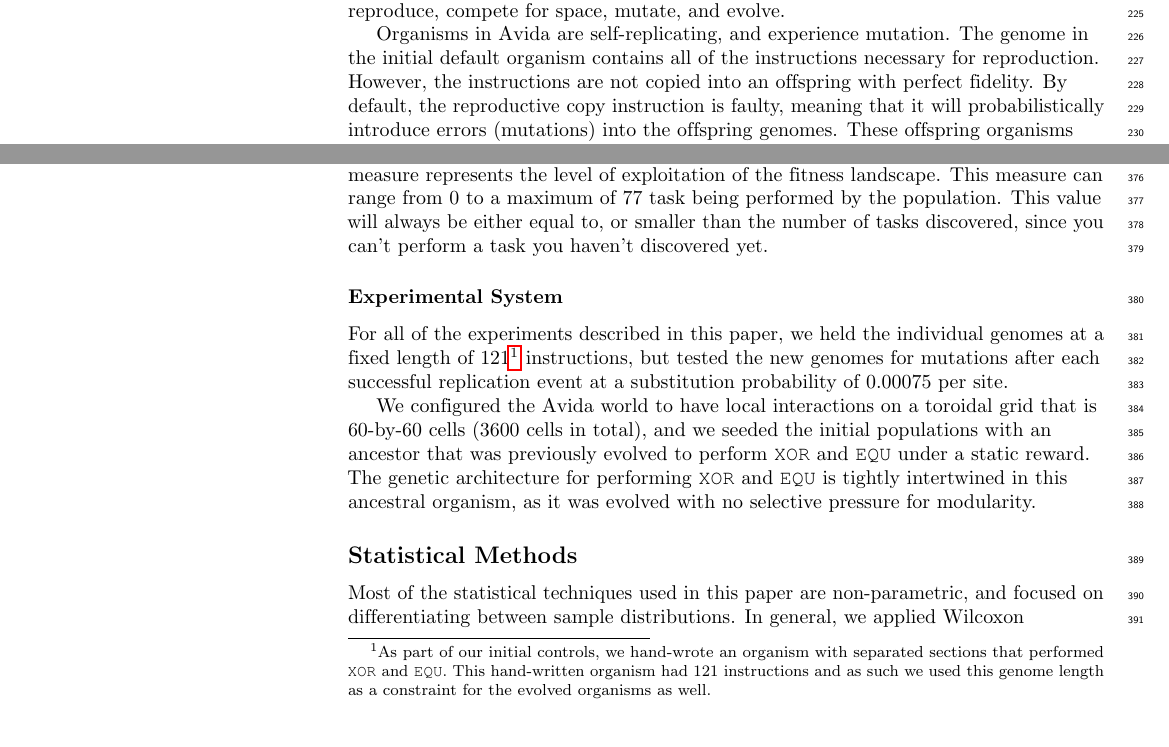
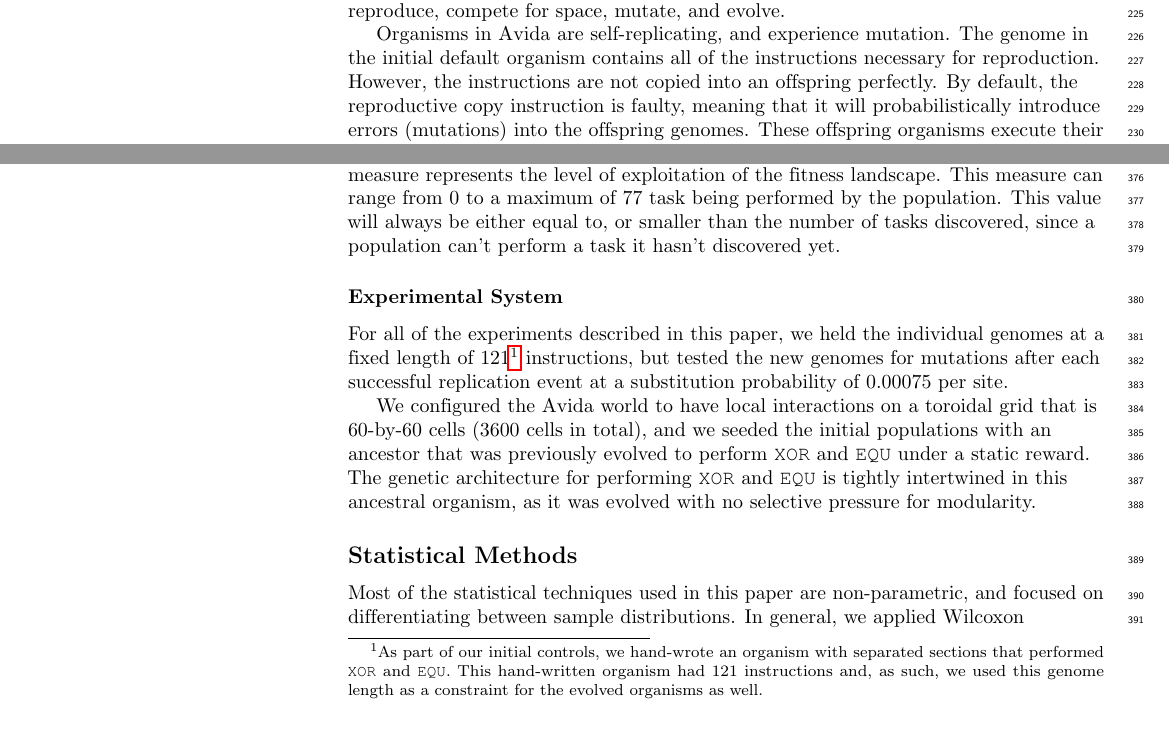
Before and after one commit to voidptr/ce_rapid_adaptation_paper, a LaTeX document (main.tex): two parts of pages 6 and 11 of 29, joined at a grey line, cut so that both start at the same text. Compiled offline with pdfLaTeX.

Commit message:
Update on Overleaf.

```diff
--- a/main.tex
+++ b/main.tex
@@ -435,7 +436,7 @@ An Avida organism is composed of a circular genome of assembly-like computer ins
 
 % @CAO: I feel like a lot of this paragraph repeats information from the last section that was more generically about digital evolution.  We should probably tighten it up here.
 %=Avida are self-replicating, but without perfect fidelity
-Organisms in Avida are self-replicating, and experience mutation. The genome in the initial default organism contains all of the instructions necessary for reproduction. However, the instructions are not copied into an offspring with perfect fidelity. By default, the reproductive copy instruction is faulty, meaning that it will probabilistically introduce errors (mutations) into the offspring genomes. These offspring organisms execute their own genomes even when different from their parent, and in turn pass on their inherited mutations, along with new mutations, to their own offspring (i.e., variation in the systems is heritable).
+Organisms in Avida are self-replicating, and experience mutation. The genome in the initial default organism contains all of the instructions necessary for reproduction. However, the instructions are not copied into an offspring perfectly. By default, the reproductive copy instruction is faulty, meaning that it will probabilistically introduce errors (mutations) into the offspring genomes. These offspring organisms execute their own genomes even when different from their parent, and in turn pass on their inherited mutations, along with new mutations, to their own offspring (i.e., variation in the systems is heritable).
 
 %=Avida worlds are constrained and thus competition
 Avida worlds can be space- or resource-constrained. Avida allows the experimenter to configure many aspects of the environment, thus subjecting the organisms to various kinds of selective pressures.  In many cases, these environments will include resources that can be metabolized by performing specific functions or activities, resulting in a boost to execution speed that gives the organisms a competitive advantage. However, even without explicit external pressures, organisms still experience an implicit pressure to execute more quickly and efficiently. The organisms that run fastest are typically able to also reproduce fastest, and thus out-compete their peers for space.
@@ -571,14 +573,14 @@ Task discovery can range anywhere from a minimum of zero tasks discovered, to a
 %@RCK: reworded to be clearer
 
 \subsubsection*{Task Performance}
-In addition to counting the number of unique task discovered, we also measure task performance. We measure task performance by counting the total number of unique, non-ephemeral tasks that a population is performing at each sampling point. This measure represents the level of exploitation of the fitness landscape. This measure can range from 0 to a maximum of 77 task being performed by the population. This value will always be either equal to, or smaller than the number of tasks discovered, since you can't perform a task you haven't discovered yet.
+In addition to counting the number of unique task discovered, we also measure task performance. We measure task performance by counting the total number of unique, non-ephemeral tasks that a population is performing at each sampling point. This measure represents the level of exploitation of the fitness landscape. This measure can range from 0 to a maximum of 77 task being performed by the population. This value will always be either equal to, or smaller than the number of tasks discovered, since a population can't perform a task it hasn't discovered yet.
 % MJW: I think this is confusingly phrased. To the best of my understanding, you're saying that each task can only be performed once per organism. Therefore, for any given task, the maximum number of times it could be performed in a given update (which I'm guessing is your sampling?) is 3,600 (because I'm assuming that if a specific organism gives birth during the update and then somehow has enough cycles to perform that task again, it's still only counted as having happened once?). You therefore set a threshold at which tasks are only considered to be performed ephemerally, at 1 out of 100 organisms performing that task in the sampling. Anything performed more often than that is not ephemeral; you count the unique non-ephemeral tasks from the population as your measure of task performance. Introducing the term non-ephemeral several sentences before you define it is a bit confusing, and I'm still not entirely clear if you count whether organisms that are sampled *can* perform the task, or *do* perform the task at the point being sampled.
 %RCK: No, it's the number of discovered tasks that the population has retained and is performing. Reworded for clarity.
 
 %=the organisms
 \subsubsection*{Experimental System}
 %\todo[inline]{fix the title to be about the details of the system}
-For all of the experiments described in this paper, we held the individual genomes at a fixed length of 121\footnote{As part of our initial controls, we hand-wrote an organism with separated sections that performed \texttt{XOR} and \texttt{EQU}. This hand-written organism had 121 instructions and as such we used this genome length as a constraint for the evolved organisms as well.} instructions, but tested the new genomes for mutations after each successful replication event at a substitution probability of 0.00075 per site.
+For all of the experiments described in this paper, we held the individual genomes at a fixed length of 121\footnote{As part of our initial controls, we hand-wrote an organism with separated sections that performed \texttt{XOR} and \texttt{EQU}. This hand-written organism had 121 instructions and, as such, we used this genome length as a constraint for the evolved organisms as well.} instructions, but tested the new genomes for mutations after each successful replication event at a substitution probability of 0.00075 per site.
 
 We configured the Avida world to have local interactions on a toroidal grid that is 60-by-60 cells (3600 cells in total), and we seeded the initial populations with an ancestor that was previously evolved to perform \texttt{XOR} and \texttt{EQU} under a static reward. The genetic architecture for performing \texttt{XOR} and \texttt{EQU} is tightly intertwined in this ancestral organism, as it was evolved with no selective pressure for modularity.
 
```
Also changed, not shown: main.tex (10 more changed lines).
